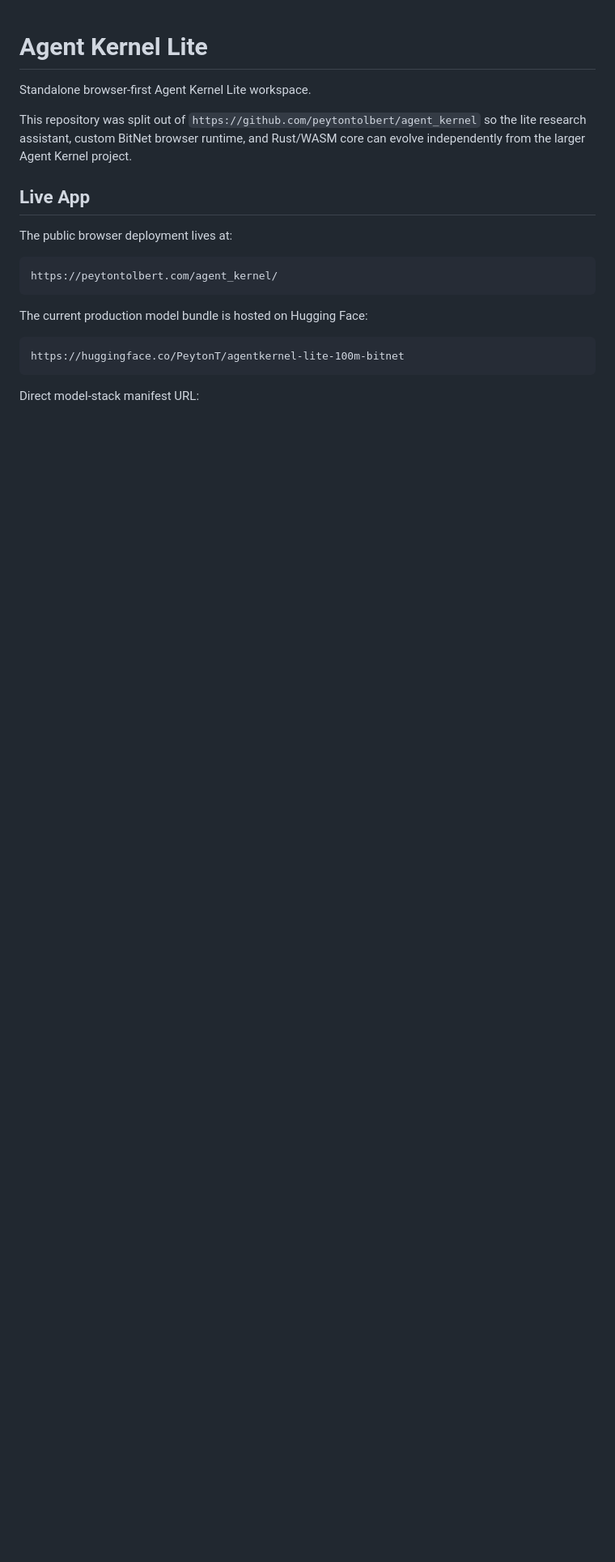
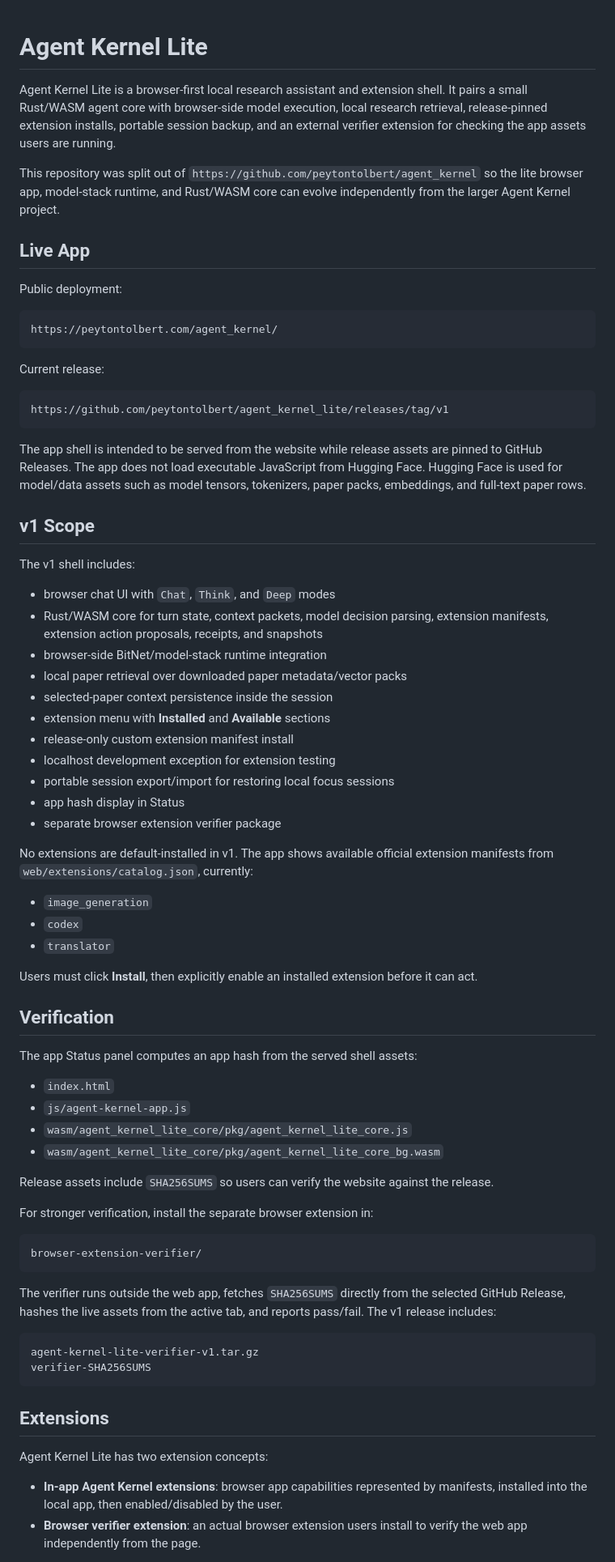
Before and after one commit to peytontolbert/agent_kernel_lite, a Markdown page: README.md, the part around one of its changes. Shown at 81% size. Drawn GitHub-style; blank space fills up the shorter version.

Commit message:
update project README for v1 release

````diff
--- a/README.md
+++ b/README.md
@@ -1,23 +1,95 @@
 # Agent Kernel Lite
 
-Standalone browser-first Agent Kernel Lite workspace.
+Agent Kernel Lite is a browser-first local research assistant and extension
+shell. It pairs a small Rust/WASM agent core with browser-side model execution,
+local research retrieval, release-pinned extension installs, portable session
+backup, and an external verifier extension for checking the app assets users are
+running.
 
-This repository was split out of `https://github.com/peytontolbert/agent_kernel` so the lite research assistant,
-custom BitNet browser runtime, and Rust/WASM core can evolve independently from the
-larger Agent Kernel project.
+This repository was split out of
+`https://github.com/peytontolbert/agent_kernel` so the lite browser app,
+model-stack runtime, and Rust/WASM core can evolve independently from the larger
+Agent Kernel project.
 
 ## Live App
 
-The public browser deployment lives at:
+Public deployment:
 
 ```text
 https://peytontolbert.com/agent_kernel/
 ```
 
-The current production model bundle is hosted on Hugging Face:
+Current release:
 
 ```text
-https://huggingface.co/PeytonT/agentkernel-lite-100m-bitnet
+https://github.com/peytontolbert/agent_kernel_lite/releases/tag/v1
 ```
 
-Direct model-stack manifest URL:
+The app shell is intended to be served from the website while release assets are
+pinned to GitHub Releases. The app does not load executable JavaScript from
+Hugging Face. Hugging Face is used for model/data assets such as model tensors,
+tokenizers, paper packs, embeddings, and full-text paper rows.
+
+## v1 Scope
+
+The v1 shell includes:
+
+- browser chat UI with `Chat`, `Think`, and `Deep` modes
+- Rust/WASM core for turn state, context packets, model decision parsing,
+  extension manifests, extension action proposals, receipts, and snapshots
+- browser-side BitNet/model-stack runtime integration
+- local paper retrieval over downloaded paper metadata/vector packs
+- selected-paper context persistence inside the session
+- extension menu with **Installed** and **Available** sections
+- release-only custom extension manifest install
+- localhost development exception for extension testing
+- portable session export/import for restoring local focus sessions
+- app hash display in Status
+- separate browser extension verifier package
+
+No extensions are default-installed in v1. The app shows available official
+extension manifests from `web/extensions/catalog.json`, currently:
+
+- `image_generation`
+- `codex`
+- `translator`
+
+Users must click **Install**, then explicitly enable an installed extension
+before it can act.
+
+## Verification
+
+The app Status panel computes an app hash from the served shell assets:
+
+- `index.html`
+- `js/agent-kernel-app.js`
+- `wasm/agent_kernel_lite_core/pkg/agent_kernel_lite_core.js`
+- `wasm/agent_kernel_lite_core/pkg/agent_kernel_lite_core_bg.wasm`
+
+Release assets include `SHA256SUMS` so users can verify the website against the
+release.
+
+For stronger verification, install the separate browser extension in:
+
+```text
+browser-extension-verifier/
+```
+
+The verifier runs outside the web app, fetches `SHA256SUMS` directly from the
+selected GitHub Release, hashes the live assets from the active tab, and reports
+pass/fail. The v1 release includes:
+
+```text
+agent-kernel-lite-verifier-v1.tar.gz
+verifier-SHA256SUMS
+```
+
+## Extensions
+
+Agent Kernel Lite has two extension concepts:
+
+- **In-app Agent Kernel extensions**: browser app capabilities represented by
+  manifests, installed into the local app, then enabled/disabled by the user.
+- **Browser verifier extension**: an actual browser extension users install to
+  verify the web app independently from the page.
+
````
Also changed, not shown: other parts of README.md (+114 -58 lines).
